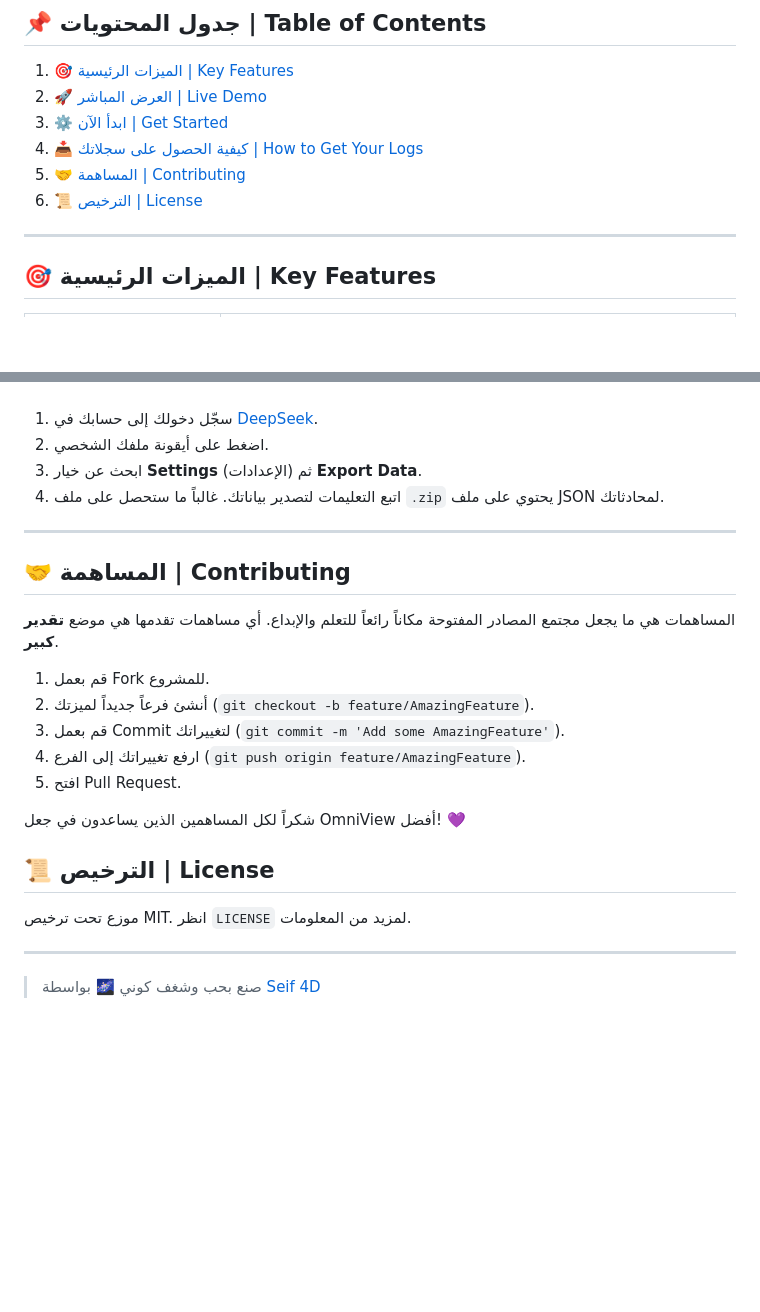
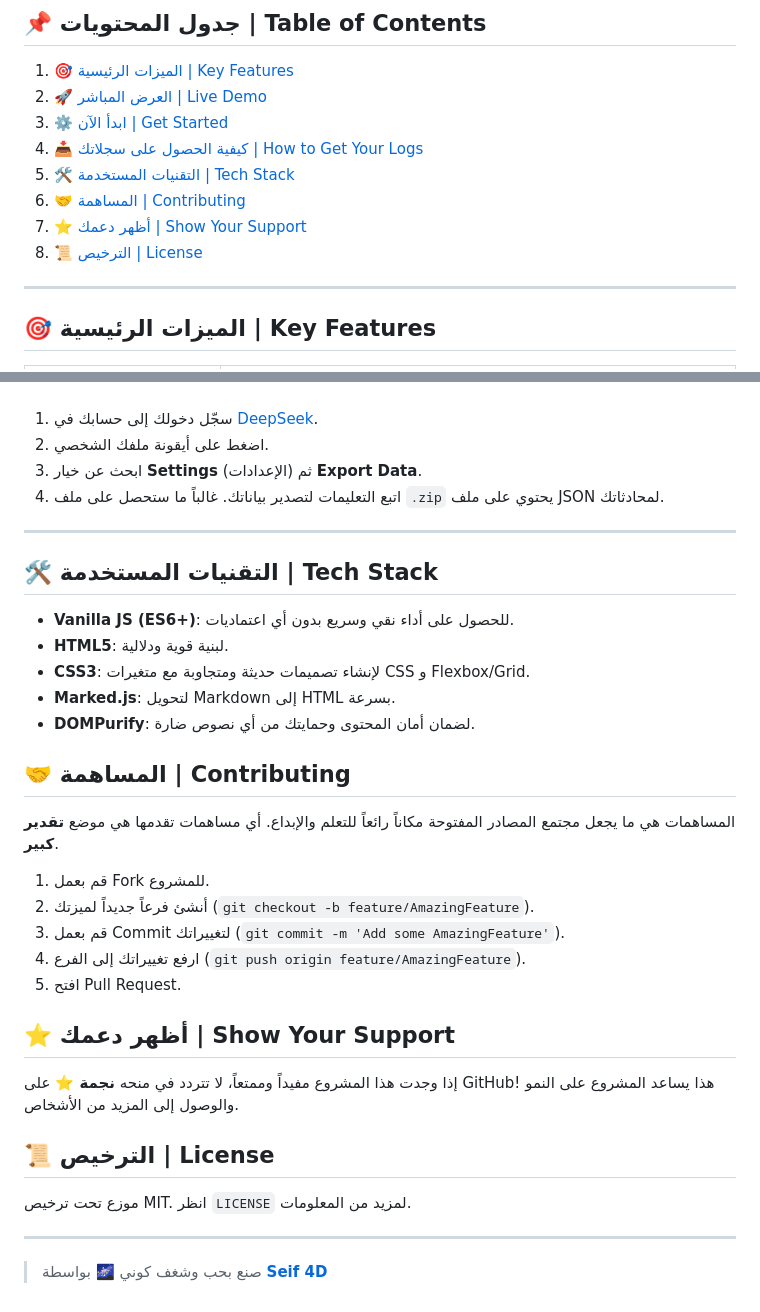
Before and after one commit to seif4d/OmniView, a Markdown page: README.md, 2 parts joined by grey strips. Rendered like a GitHub page; folded sections open; blank space fills up the shorter version.

```diff
--- a/README.md
+++ b/README.md
@@ -27,8 +28,10 @@
 2. [🚀 العرض المباشر | Live Demo](#-العرض-المباشر--live-demo)
 3. [⚙️ ابدأ الآن | Get Started](#️-ابدأ-في-30-ثانية--get-started-in-30-seconds)
 4. [📥 كيفية الحصول على سجلاتك | How to Get Your Logs](#-كيفية-الحصول-على-سجلاتك--how-to-get-your-logs)
-5. [🤝 المساهمة | Contributing](#-المساهمة--contributing)
-6. [📜 الترخيص | License](#-الترخيص--license)
+5. [🛠️ التقنيات المستخدمة | Tech Stack](#️-التقنيات-المستخدمة--tech-stack)
+6. [🤝 المساهمة | Contributing](#-المساهمة--contributing)
+7. [⭐ أظهر دعمك | Show Your Support](#️-أظهر-دعمك--show-your-support)
+8. [📜 الترخيص | License](#-الترخيص--license)
 
 ---
 
@@ -185,6 +188,14 @@
 
 ---
 
+## 🛠️ التقنيات المستخدمة | Tech Stack
+
+- **Vanilla JS (ES6+)**: للحصول على أداء نقي وسريع بدون أي اعتماديات.
+- **HTML5**: لبنية قوية ودلالية.
+- **CSS3**: لإنشاء تصميمات حديثة ومتجاوبة مع متغيرات CSS و Flexbox/Grid.
+- **Marked.js**: لتحويل Markdown إلى HTML بسرعة.
+- **DOMPurify**: لضمان أمان المحتوى وحمايتك من أي نصوص ضارة.
+
 ## 🤝 المساهمة | Contributing
 
 المساهمات هي ما يجعل مجتمع المصادر المفتوحة مكاناً رائعاً للتعلم والإبداع. أي مساهمات تقدمها هي موضع **تقدير كبير**.
@@ -195,7 +206,9 @@
 4.  ارفع تغييراتك إلى الفرع (`git push origin feature/AmazingFeature`).
 5.  افتح Pull Request.
 
-شكراً لكل المساهمين الذين يساعدون في جعل OmniView أفضل! 💜
+## ⭐ أظهر دعمك | Show Your Support
+
+إذا وجدت هذا المشروع مفيداً وممتعاً، لا تتردد في منحه **نجمة ⭐** على GitHub! هذا يساعد المشروع على النمو والوصول إلى المزيد من الأشخاص.
 
 ## 📜 الترخيص | License
 
@@ -203,4 +216,4 @@
 
 ---
 
-> صنع بحب وشغف كوني 🌌 بواسطة [Seif 4D](https://github.com/seif4d)
+> صنع بحب وشغف كوني 🌌 بواسطة **[Seif 4D](https://github.com/seif4d)**
```
Also changed, not shown: other parts of README.md (+3 -2 lines).
